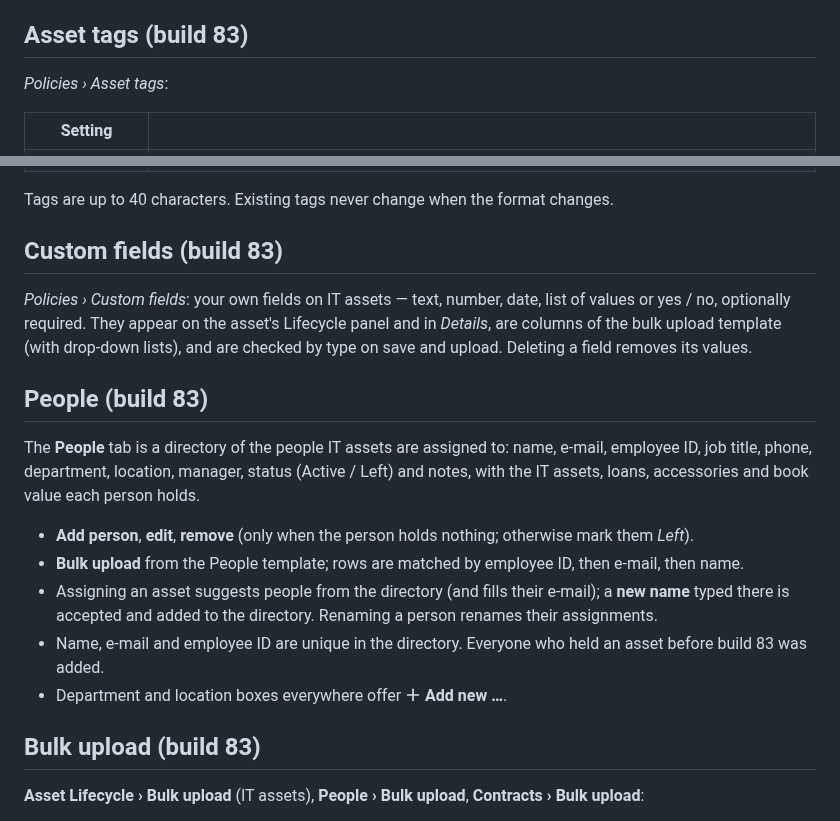
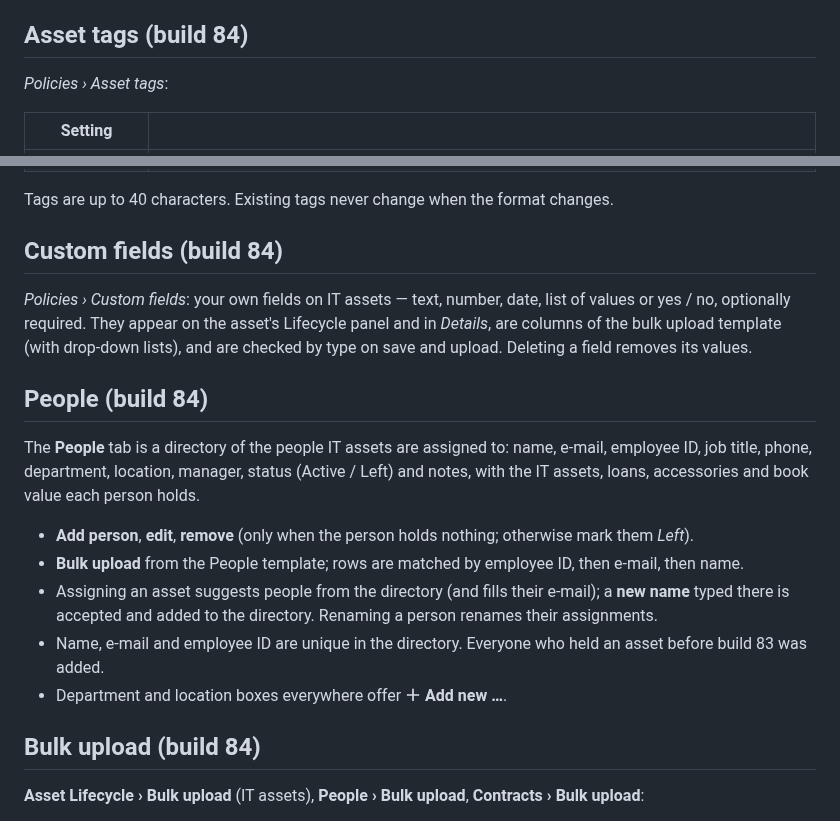
Before and after one commit to sanjibmon/zentriq, a Markdown page: docs/asset-lifecycle.md, 2 parts joined by grey strips. Drawn GitHub-style.

```diff
--- a/docs/asset-lifecycle.md
+++ b/docs/asset-lifecycle.md
@@ -77,7 +77,7 @@ It follows ISO/IEC 19770-1 (IT asset management) and the ITIL 4 IT Asset Managem
 - **Contracts:** AMC, support, lease, insurance or warranty extension covering many assets, with a reminder N days before the end.
 - **Disposal:** date, method, vendor, value recovered, sanitisation method, who and when, certificate reference.
 
-## Asset tags (build 83)
+## Asset tags (build 84)
 
 *Policies › Asset tags*:
 
@@ -90,13 +90,13 @@ It follows ISO/IEC 19770-1 (IT asset management) and the ITIL 4 IT Asset Managem
 
 Tags are up to 40 characters. Existing tags never change when the format changes.
 
-## Custom fields (build 83)
+## Custom fields (build 84)
 
 *Policies › Custom fields*: your own fields on IT assets — text, number, date, list of values or yes / no, optionally required.
 They appear on the asset's Lifecycle panel and in *Details*, are columns of the bulk upload template (with drop-down lists),
 and are checked by type on save and upload. Deleting a field removes its values.
 
-## People (build 83)
+## People (build 84)
 
 The **People** tab is a directory of the people IT assets are assigned to: name, e-mail, employee ID, job title, phone,
 department, location, manager, status (Active / Left) and notes, with the IT assets, loans, accessories and book value
@@ -109,7 +109,7 @@ each person holds.
 - Name, e-mail and employee ID are unique in the directory. Everyone who held an asset before build 83 was added.
 - Department and location boxes everywhere offer **＋ Add new …**.
 
-## Bulk upload (build 83)
+## Bulk upload (build 84)
 
 **Asset Lifecycle › Bulk upload** (IT assets), **People › Bulk upload**, **Contracts › Bulk upload**:
 
```
Also changed, not shown: docs/test-report.md (+15 -13 lines).
